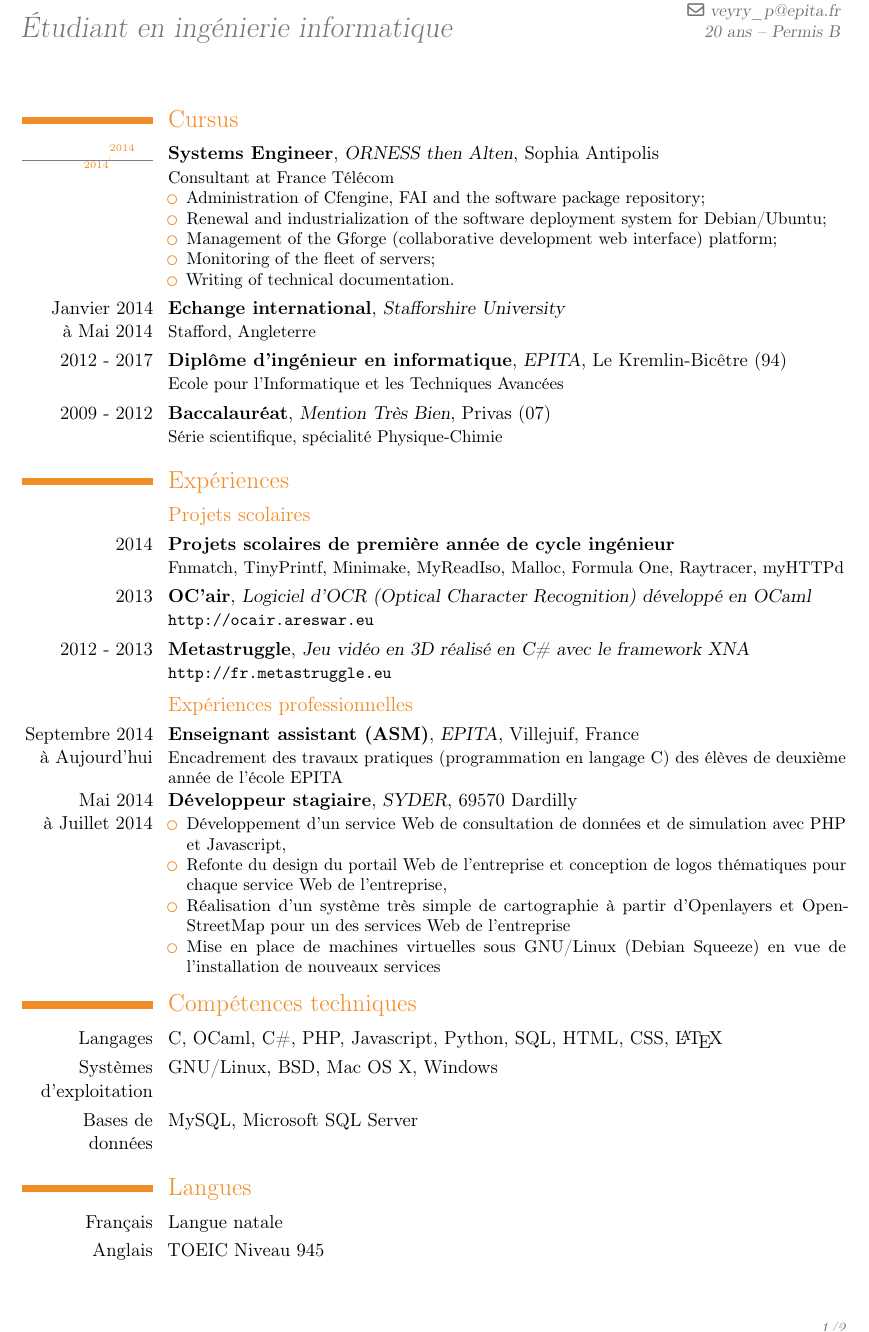
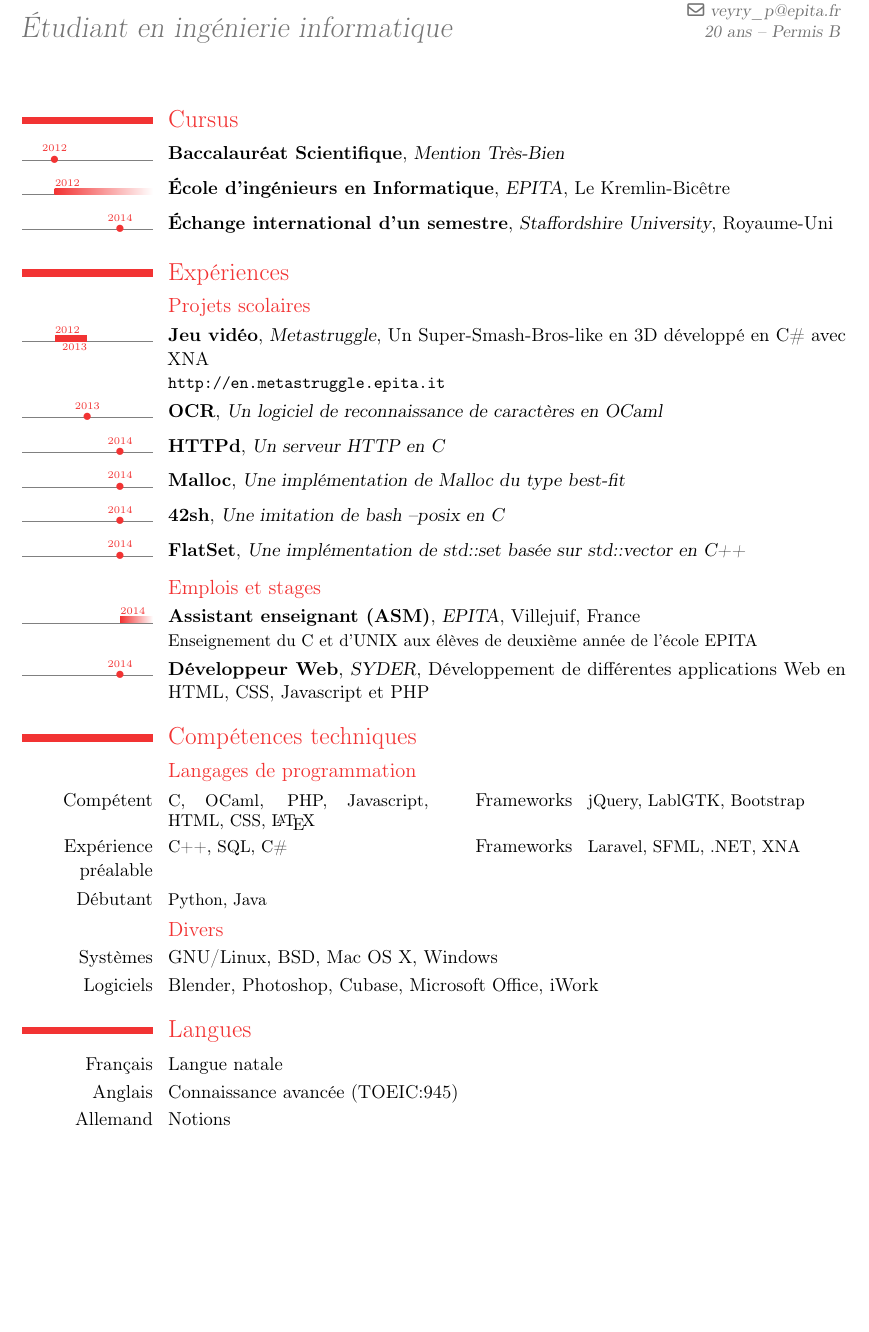
Before and after one commit to paveyry/CV, a LaTeX CV (cv_fr.tex): part of page 1 of 2 before the commit and part of the page after it, cut so that both start at the same text, the shorter picture padded with empty space. Compiled offline with pdfLaTeX.

Commit message:
template: latex: french: complete french version

```diff
--- a/cv_fr.tex
+++ b/cv_fr.tex
@@ -1,5 +1,5 @@
 \documentclass[11pt,a4paper]{moderncv}
-\moderncvtheme[orange]{classic}
+\moderncvtheme[red]{classic}
 \usepackage[utf8]{inputenc}
 \usepackage[top=1.0cm, bottom=1.0cm, left=2cm, right=2cm]{geometry}
 \usepackage{./moderntimeline}
@@ -16,66 +16,50 @@
 
 \begin{document}
 
-% Set the scale.
-% I go up to 2013 otherwise some late dates overflow on the entry
-\tlmaxdates{2012}{2015}
-% Set the line width.
-% This automatically sets the space under the top label to be 1pt more
+\tlmaxdates{2011}{2015}
 \tlwidth{0.8ex}
-% Set the labels text size
 \tltext{\tiny}
 
 \maketitle
 
 \section{Cursus}
 
+\tldatecventry{2012}{Baccalauréat Scientifique}{Mention Très-Bien}{}{}{}
 
-\tlcventry[orange]{2014}{2014}{Systems Engineer}{\href{http://www.orness.com}{ORNESS} then \href{http://www.alten.fr}{Alten}}{Sophia Antipolis}{}
-{Consultant at France T\'el\'ecom
-\begin{itemize}
- \item Administration of Cfengine, FAI and the software package repository;
- \item Renewal and industrialization of the software deployment system for Debian/Ubuntu;
- \item Management of the Gforge (collaborative development web interface) platform;
- \item Monitoring of the fleet of servers;
- \item Writing of technical documentation.
-\end{itemize}}
+\tlcventry{2012}{0}{École d'ingénieurs en Informatique}{EPITA}{Le Kremlin-Bicêtre}{}{}
 
-
-\cventry{Janvier 2014 \\à Mai 2014}{Echange international}{Stafforshire University}{}{}{Stafford, Angleterre}
-
-\cventry{2012 - 2017}{Diplôme d'ingénieur en informatique}{EPITA}{Le Kremlin-Bicêtre (94)}{}{Ecole pour l'Informatique et les Techniques Avancées}
-
-\cventry{2009 - 2012}{Baccalauréat}{Mention Très Bien}{Privas (07)}{}{Série scientifique, spécialité Physique-Chimie}
+\tldatecventry{2014}{Échange international d'un semestre}{Staffordshire University}{Royaume-Uni}{}{}
 
 
 \section{Expériences}
 	\subsection{Projets scolaires}
-	\cventry{2014}{Projets scolaires de première année de cycle ingénieur}{}{}{}{Fnmatch, TinyPrintf, Minimake, MyReadIso, Malloc, Formula One, Raytracer, myHTTPd}
-	\cventry{2013}{OC'air}{Logiciel d'OCR (Optical Character Recognition) développé en OCaml}{}{}{\url{http://ocair.areswar.eu}}
-	\cventry{2012 - 2013}{Metastruggle}{Jeu vidéo en 3D réalisé en C\# avec le framework XNA}{}{}{\url{http://fr.metastruggle.eu}}
+	\tlcventry{2012}{2013}{Jeu vidéo}{Metastruggle}{Un Super-Smash-Bros-like en 3D développé en C\# avec XNA}{}{\url{http://en.metastruggle.epita.it}}
+	\tldatecventry{2013}{OCR}{Un logiciel de reconnaissance de caractères en OCaml}{}{}{}
+	\tldatecventry{2014}{HTTPd}{Un serveur HTTP en C}{}{}{}
+	\tldatecventry{2014}{Malloc}{Une implémentation de Malloc du type best-fit}{}{}{}
+	\tldatecventry{2014}{42sh}{Une imitation de bash --posix en C}{}{}{}
+	\tldatecventry{2014}{FlatSet}{Une implémentation de std::set basée sur std::vector en C++}{}{}{}
 
-	\subsection{Expériences professionnelles}
 
-\cventry{Septembre 2014 \\à Aujourd'hui}{Enseignant assistant (ASM)}{EPITA}{Villejuif}{France}{
-Encadrement des travaux pratiques (programmation en langage C) des élèves de deuxième année de l'école EPITA}
-\cventry{Mai 2014 \\à Juillet 2014}{Développeur stagiaire}{SYDER}{69570 Dardilly}{}{
-\begin{itemize}%
-\item Développement d'un service Web de consultation de données et de simulation avec PHP et Javascript,
-\item Refonte du design du portail Web de l'entreprise et conception de logos thématiques pour chaque service Web de l'entreprise,
-\item Réalisation d'un système très simple de cartographie à partir d'Openlayers et OpenStreetMap pour un des services Web de l'entreprise
-\item Mise en place de machines virtuelles sous GNU/Linux (Debian Squeeze) en vue de l'installation de nouveaux services
-\end{itemize}}
+	\subsection{Emplois et stages}
+
+	\tlcventry{2014}{0}{Assistant enseignant (ASM)}{EPITA}{Villejuif}{France}
+	{Enseignement du C et d'UNIX aux élèves de deuxième année de l'école EPITA}
+	\tldatecventry{2014}{Développeur Web}{SYDER}{Développement de différentes applications Web en HTML, CSS, Javascript et PHP}{}{}
 
 \section{Compétences techniques}
-	\cvitem{Langages}{C, OCaml, C\#, PHP, Javascript, Python, SQL,  HTML, CSS, \LaTeX}{}{}{}{}
-	\cvitem{Systèmes d'exploitation}{GNU/Linux, BSD, Mac OS X, Windows}{}{}{}{}
-	\cvitem{Bases de données}{MySQL, Microsoft SQL Server}{}{}{}{}
+	\subsection{Langages de programmation}
+	\cvcomputer{Compétent}{C, OCaml, PHP, Javascript, HTML, CSS, \LaTeX}{Frameworks}{jQuery, LablGTK, Bootstrap}
+	\cvcomputer{Expérience préalable}{C++, SQL, C\#}{Frameworks}{Laravel, SFML, .NET, XNA}
+	\cvcomputer{Débutant}{Python, Java}{}{}
+	\subsection{Divers}
+	\cvitem{Systèmes}{GNU/Linux, BSD, Mac OS X, Windows}{}{}{}{}
+	\cvitem{Logiciels}{Blender, Photoshop, Cubase, Microsoft Office, iWork}{}{}{}{}
 
-
-\section{Langues}
-\cvlanguage{Français}{Langue natale}{}
-\cvlanguage{Anglais}{TOEIC Niveau 945}{}
-\cvlanguage{Allemand}{Niveau B2}{}
+	\section{Langues}
+	\cvlanguage{Français}{Langue natale}{}
+	\cvlanguage{Anglais}{Connaissance avancée (TOEIC:945)}{}
+	\cvlanguage{Allemand}{Notions}{}
 
 \section{Centres d'intérêt}
 
```
Also changed, not shown: Makefile, cv_en.pdf (added), cv_fr.pdf (added), cv_fr.tex (2 more changed lines).
